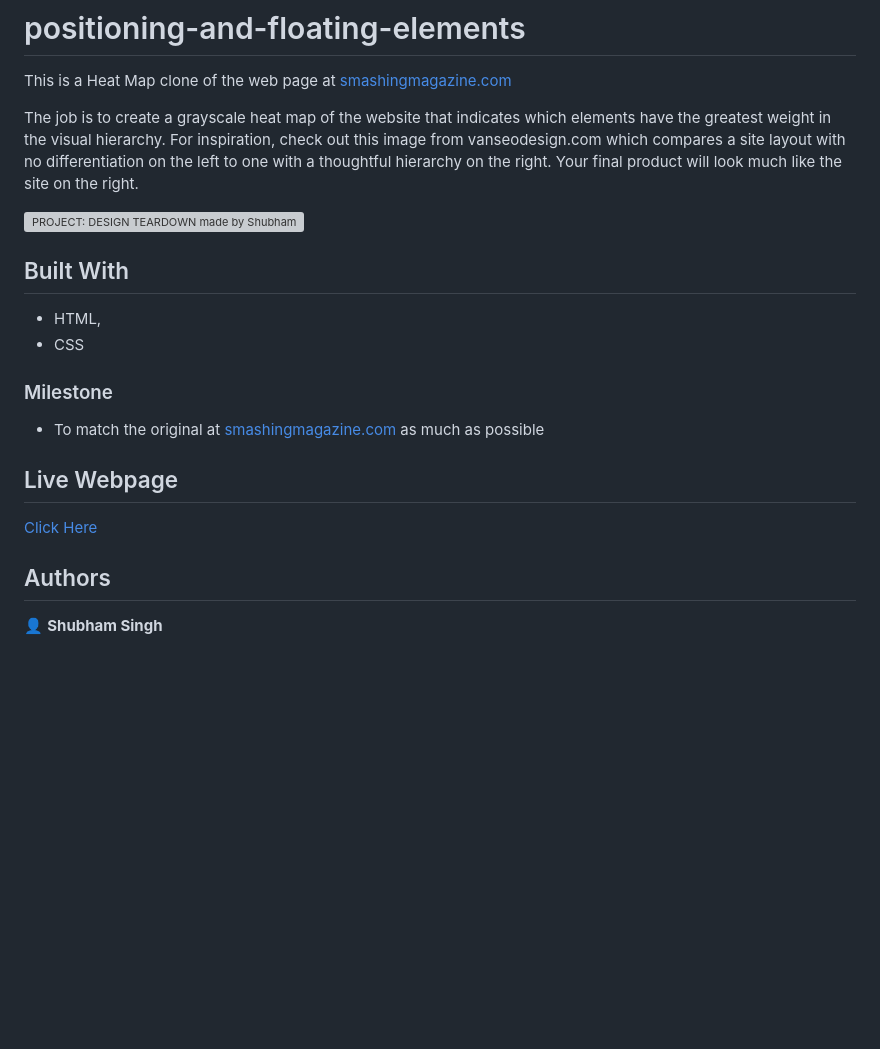
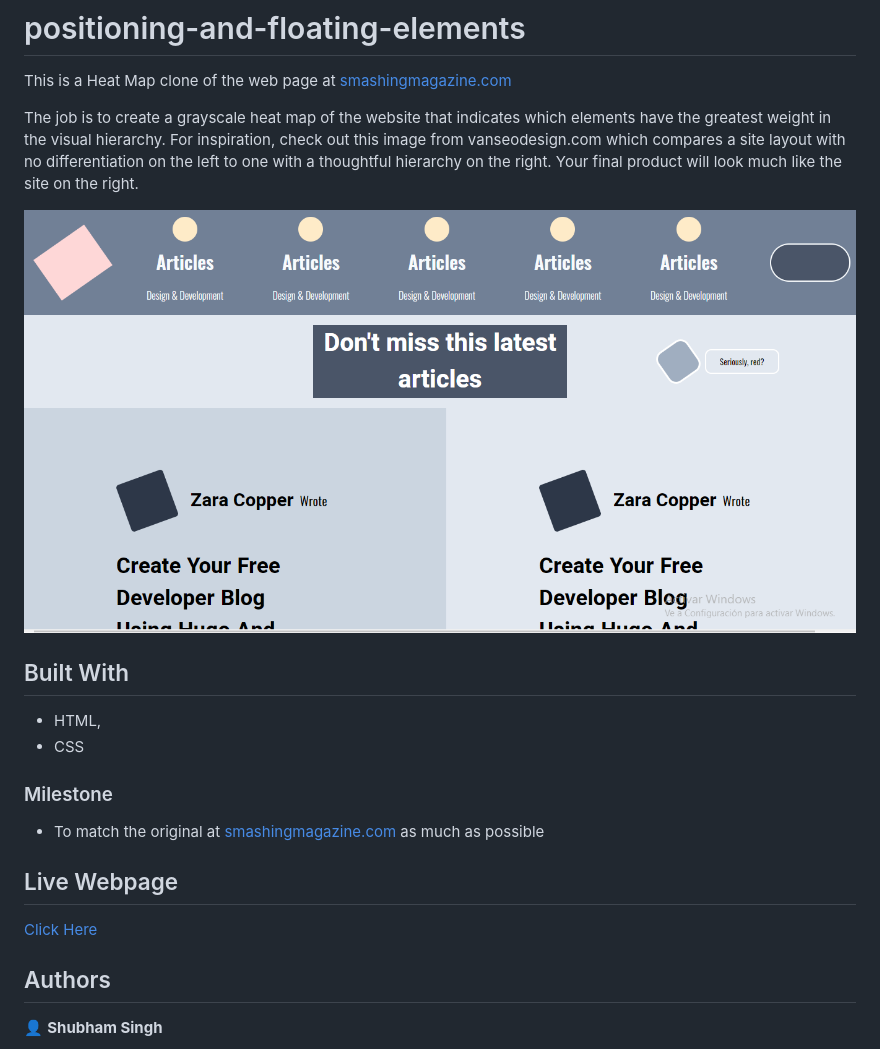
Before and after one commit to shubhsk88/smashing-magazine-design, a Markdown page: README.md, the part around the change printed below. GitHub-like rendering; pictures changed too: ProjectSS.png (added); blank space fills up the shorter version; grey boxes are pictures that could not be loaded.

```diff
--- a/README.md
+++ b/README.md
@@ -4,7 +4,7 @@ This is a Heat Map clone of the web page at [smashingmagazine.com](https://www.s
 
 The job is to create a grayscale heat map of the website that indicates which elements have the greatest weight in the visual hierarchy. For inspiration, check out this image from vanseodesign.com which compares a site layout with no differentiation on the left to one with a thoughtful hierarchy on the right. Your final product will look much like the site on the right.
 
-![PROJECT: DESIGN TEARDOWN made by Shubham & Emilio](img/ScreenSS.png?raw=true "PROJECT: DESIGN TEARDOWN made by Shubham & Emilio")
+![PROJECT: DESIGN TEARDOWN made by Shubham & Emilio](ProjectSS.png?raw=true "PROJECT: DESIGN TEARDOWN made by Shubham & Emilio")
 ## Built With
 
 - HTML,
```
Also changed, not shown: other parts of README.md (+1 -1 lines).
